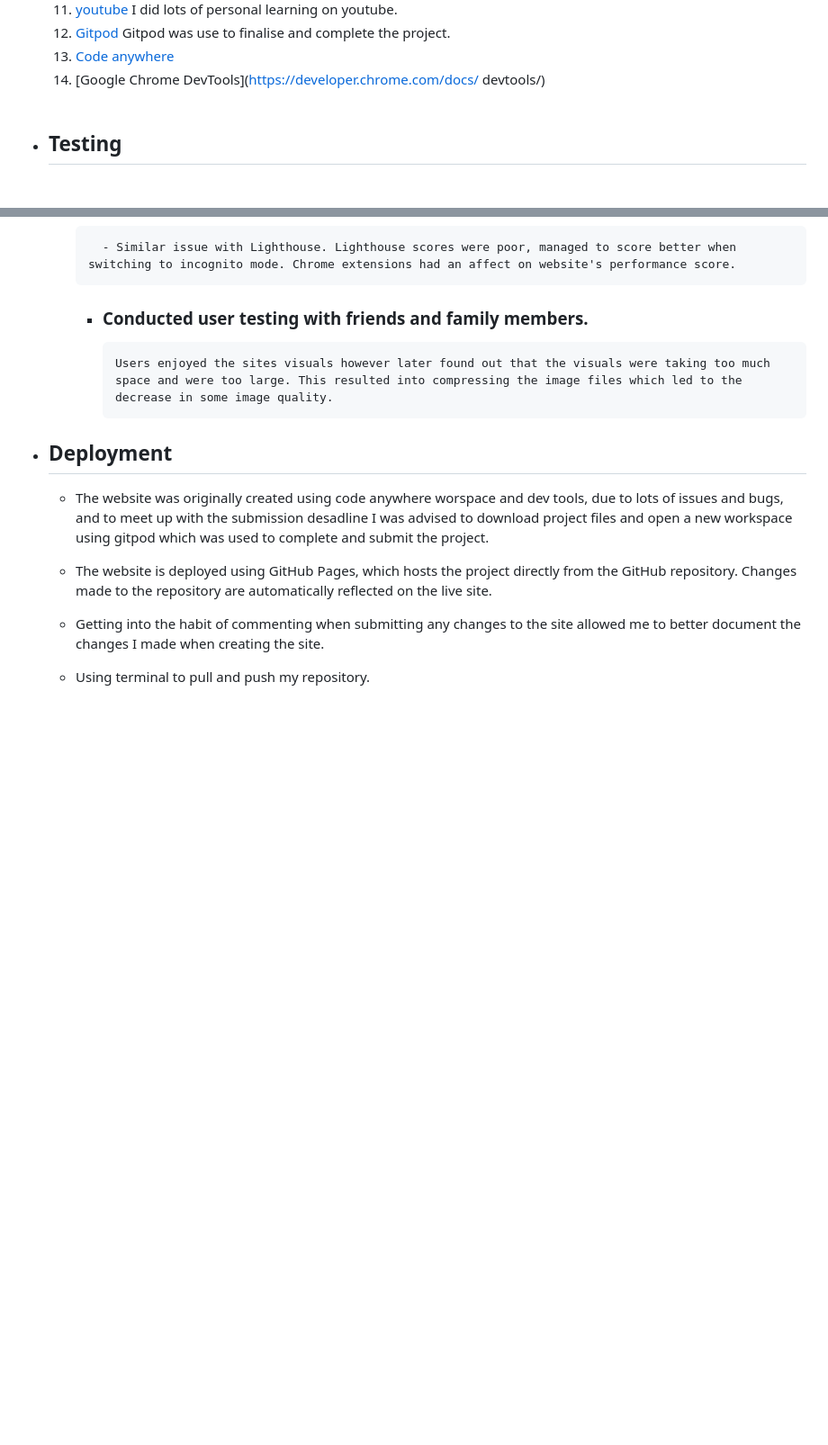
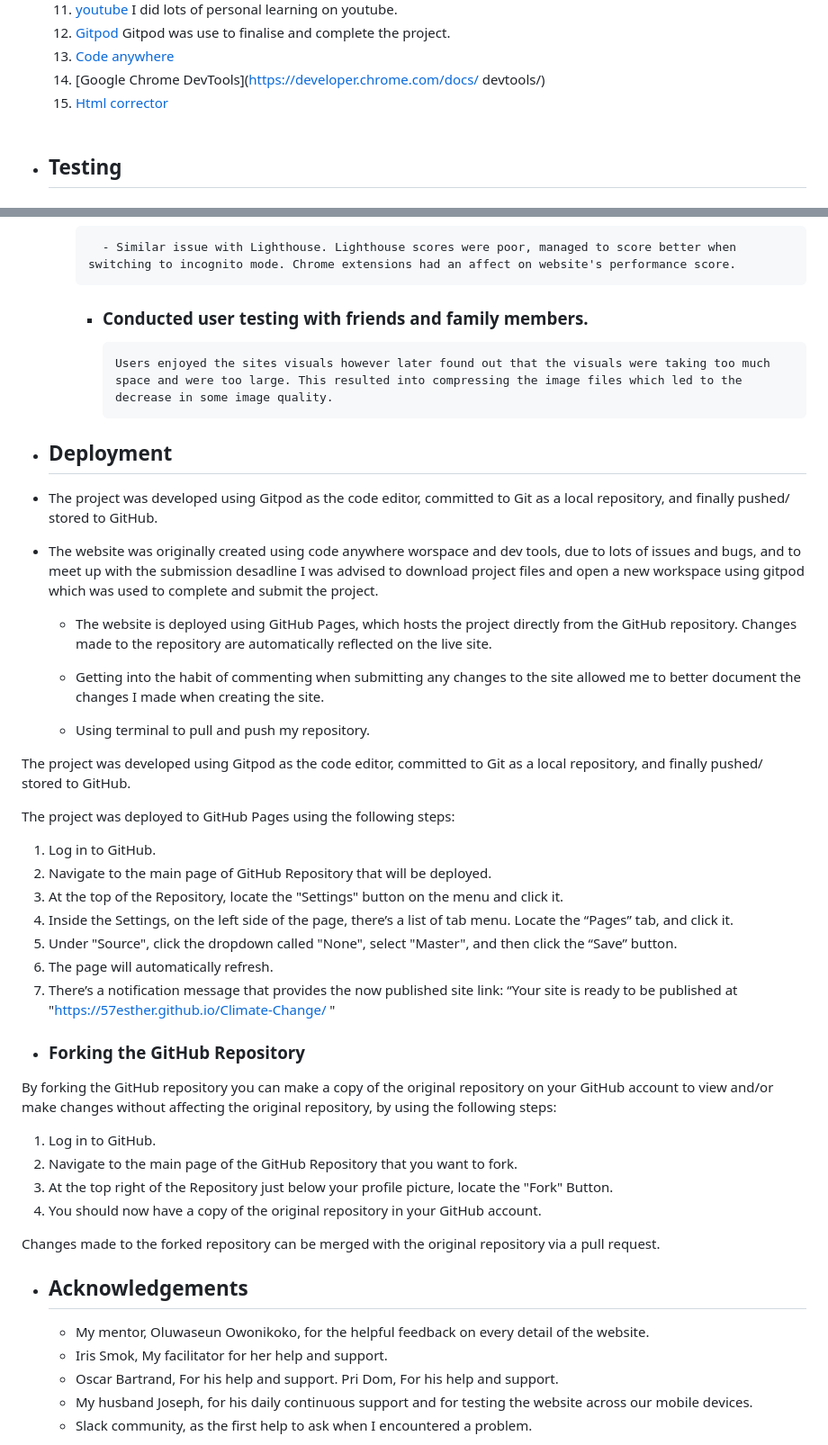
Before and after one commit to 57Esther/Climate-Change, a Markdown page: README.md, 2 parts joined by grey strips. Shown: that part at 90% size. Drawn GitHub-style; blank space fills up the shorter version.

```diff
--- a/README.md
+++ b/README.md
@@ -214,7 +214,7 @@ The wireframes can be found in the link below:
     13. [Code anywhere](https://codeanywhere.com/)
     14. [Google Chrome DevTools](https://developer.chrome.com/docs/
        devtools/)
-
+   15. [Html corrector](https://www.htmlcorrector.com/)
    <br />
 
 - ## Testing
@@ -242,7 +242,10 @@ The wireframes can be found in the link below:
 
 - ## Deployment
 
-   - The website was originally created using code anywhere worspace
+ -  The project was developed using Gitpod as the code editor, committed to Git as a local
+   repository, and finally pushed/ stored to GitHub.
+
+ - The website was originally created using code anywhere worspace
     and dev tools,
     due to lots of issues and bugs, and to meet up with the submission desadline I   was advised to download project files and open a new workspace using gitpod  which was used to complete and submit the project.
 
@@ -252,3 +255,38 @@ The wireframes can be found in the link below:
    - Getting into the habit of commenting when submitting any
       changes to the site allowed me to better document the changes I made when creating the site.
     - Using terminal to pull and push my repository.
+
+
+
+The project was developed using Gitpod as the code editor, committed to Git as a local repository, and finally pushed/ stored to GitHub.
+
+
+The project was deployed to GitHub Pages using the following steps:
+1.	Log in to GitHub.
+2.	Navigate to the main page of GitHub Repository that will be deployed.
+3.	At the top of the Repository, locate the "Settings" button on the menu and click it.
+4.	Inside the Settings, on the left side of the page, there’s a list of tab menu. Locate the “Pages” tab, and click it.
+5.	Under "Source", click the dropdown called "None", select "Master", and then click the “Save” button.
+6.	The page will automatically refresh.
+7.	There’s a notification message that provides the now published site link: “Your site is ready to be published at "https://57esther.github.io/Climate-Change/ "
+
+
+
+- ### Forking the GitHub Repository
+By forking the GitHub repository you can make a copy of the original repository on your GitHub account to view and/or make changes without affecting the original repository, by using the following steps:
+1.	Log in to GitHub.
+2.	Navigate to the main page of the GitHub Repository that you want to fork.
+3.	At the top right of the Repository just below your profile picture, locate the "Fork" Button.
+4.	You should now have a copy of the original repository in your GitHub account.
+
+Changes made to the forked repository can be merged with the original repository via a pull request.
+
+
+- ## Acknowledgements
+   - My mentor, Oluwaseun Owonikoko, for the helpful feedback on every detail of the website.
+   - Iris Smok, My facilitator for her help and support.
+   - Oscar Bartrand, For his help and support.
+   Pri Dom, For his help and support.
+   - My husband Joseph, for his daily continuous support and for testing the website across our mobile devices.
+   - Slack community, as the first help to ask when I encountered a problem.
+
```
Also changed, not shown: other parts of README.md (+1 -0 lines).
